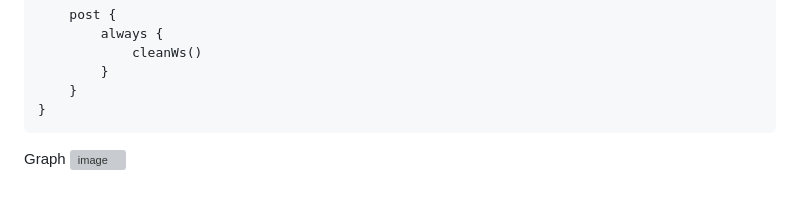
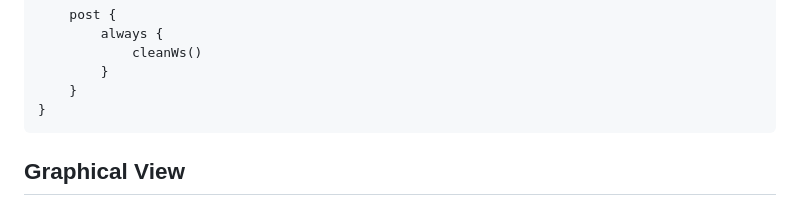
Before and after one commit to Vinod2797/blog_django, a Markdown page: README.md, the part around the change. GitHub-like rendering; grey boxes are pictures that could not be loaded.

````diff
--- a/README.md
+++ b/README.md
@@ -511,5 +511,5 @@ pipeline {
 }
 ```
 
-Graph
+## Graphical View
 ![image](https://github.com/user-attachments/assets/184f788a-22f9-4ca8-90c2-7a6b7e27966e)
````
